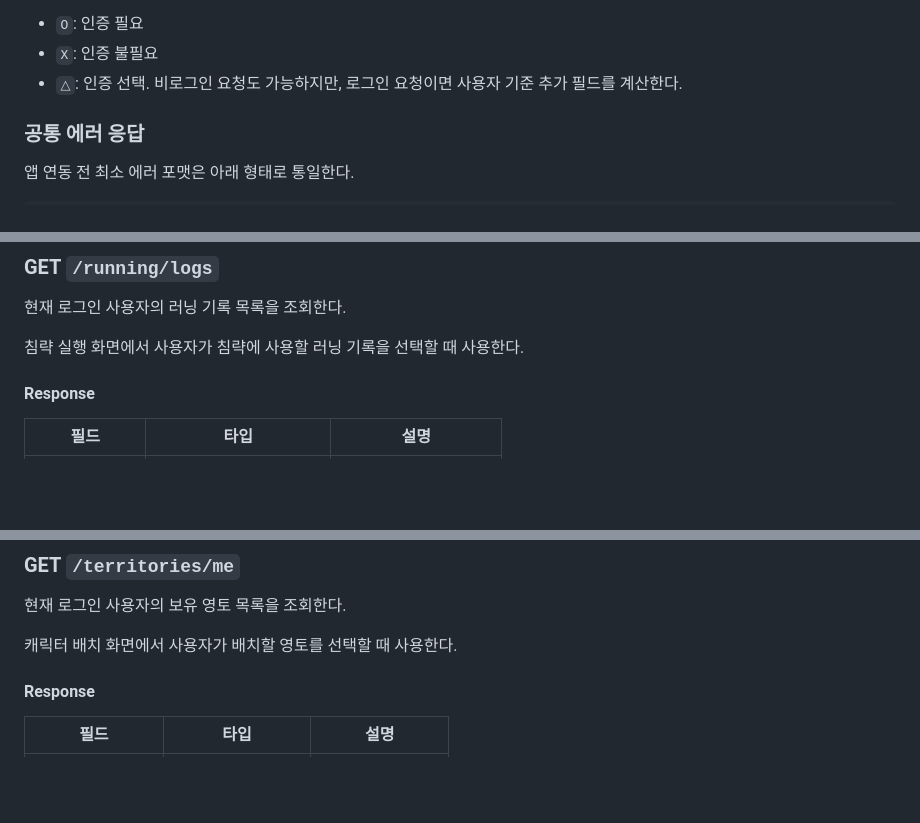
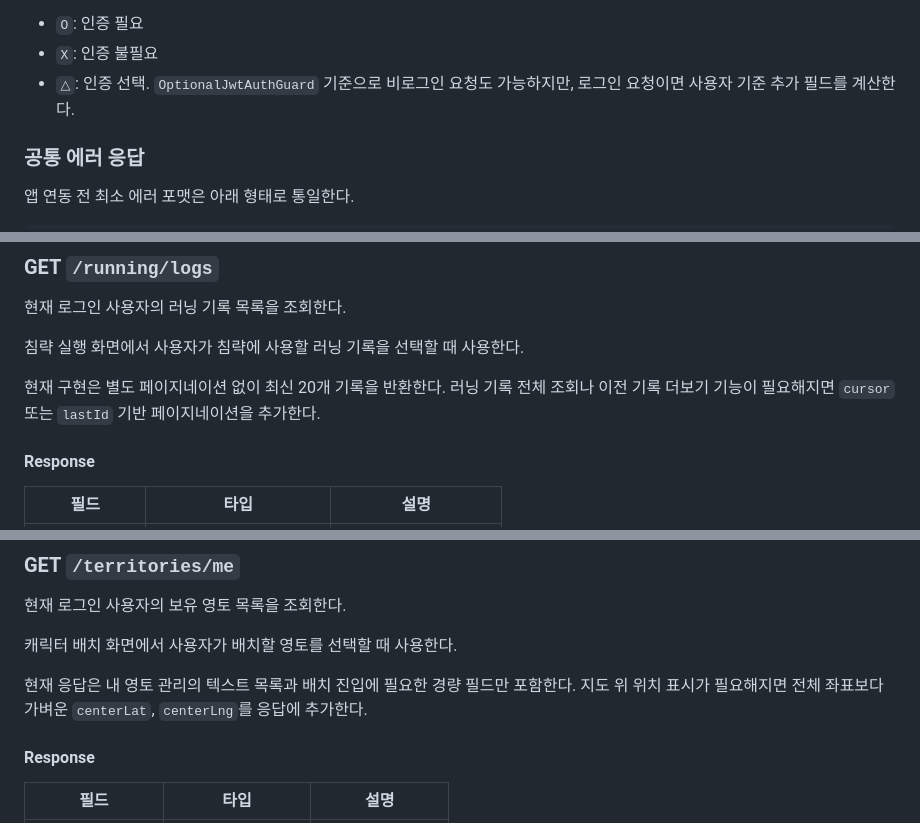
Before and after one commit to polopy07/Run_Cha, a Markdown page: docs/api-spec.md, 3 parts joined by grey strips. Drawn GitHub-style; blank space fills up the shorter version.

Commit message:
docs: API 명세 리뷰 반영

```diff
--- a/docs/api-spec.md
+++ b/docs/api-spec.md
@@ -30,7 +30,7 @@ Firebase ID Token은 `POST /auth/login`에서만 사용한다. 서버는 Firebas
 
 - `O`: 인증 필요
 - `X`: 인증 불필요
-- `△`: 인증 선택. 비로그인 요청도 가능하지만, 로그인 요청이면 사용자 기준 추가 필드를 계산한다.
+- `△`: 인증 선택. `OptionalJwtAuthGuard` 기준으로 비로그인 요청도 가능하지만, 로그인 요청이면 사용자 기준 추가 필드를 계산한다.
 
 ### 공통 에러 응답
 
@@ -219,6 +219,8 @@ Firebase 이메일 정보가 없는 토큰은 서버에서 인증 실패로 처
 
 침략 실행 화면에서 사용자가 침략에 사용할 러닝 기록을 선택할 때 사용한다.
 
+현재 구현은 별도 페이지네이션 없이 최신 20개 기록을 반환한다. 러닝 기록 전체 조회나 이전 기록 더보기 기능이 필요해지면 `cursor` 또는 `lastId` 기반 페이지네이션을 추가한다.
+
 #### Response
 
 | 필드 | 타입 | 설명 |
@@ -294,6 +296,8 @@ Firebase 이메일 정보가 없는 토큰은 서버에서 인증 실패로 처
 현재 로그인 사용자의 보유 영토 목록을 조회한다.
 
 캐릭터 배치 화면에서 사용자가 배치할 영토를 선택할 때 사용한다.
+
+현재 응답은 내 영토 관리의 텍스트 목록과 배치 진입에 필요한 경량 필드만 포함한다. 지도 위 위치 표시가 필요해지면 전체 좌표보다 가벼운 `centerLat`, `centerLng`를 응답에 추가한다.
 
 #### Response
 
```
